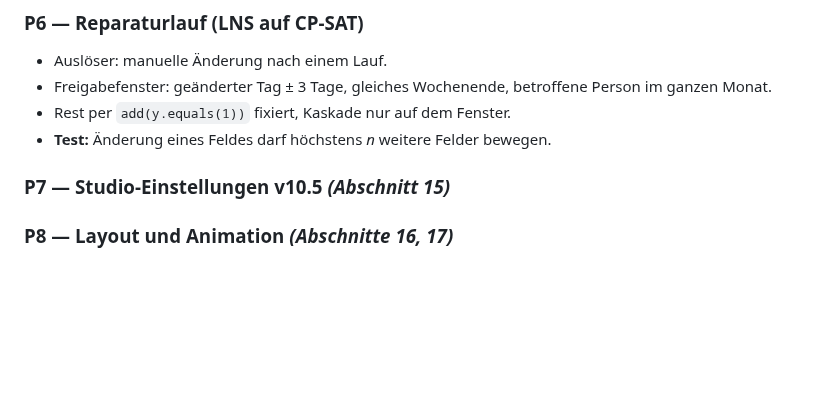
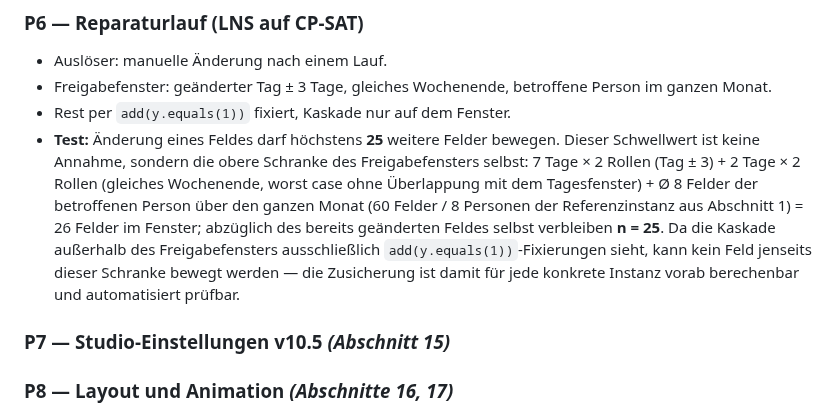
Before and after one commit to mlurz92/dienstplan, a Markdown page: docs/AUTO-PLAN-V10-5-RESEARCH.md, the part around the change. Rendered like a GitHub page; blank space fills up the shorter version.

Commit message:
docs(auto-plan): make P6 acceptance criterion testable with concrete Feld-Schwellwert

```diff
--- a/docs/AUTO-PLAN-V10-5-RESEARCH.md
+++ b/docs/AUTO-PLAN-V10-5-RESEARCH.md
@@ -507,7 +507,7 @@ Reihenfolge ist bindend: jedes Paket ist für sich lauffähig und testbar.
 - Auslöser: manuelle Änderung nach einem Lauf.
 - Freigabefenster: geänderter Tag ± 3 Tage, gleiches Wochenende, betroffene Person im ganzen Monat.
 - Rest per `add(y.equals(1))` fixiert, Kaskade nur auf dem Fenster.
-- **Test:** Änderung eines Feldes darf höchstens *n* weitere Felder bewegen.
+- **Test:** Änderung eines Feldes darf höchstens **25** weitere Felder bewegen. Dieser Schwellwert ist keine Annahme, sondern die obere Schranke des Freigabefensters selbst: 7 Tage × 2 Rollen (Tag ± 3) + 2 Tage × 2 Rollen (gleiches Wochenende, worst case ohne Überlappung mit dem Tagesfenster) + Ø 8 Felder der betroffenen Person über den ganzen Monat (60 Felder / 8 Personen der Referenzinstanz aus Abschnitt 1) = 26 Felder im Fenster; abzüglich des bereits geänderten Feldes selbst verbleiben **n = 25**. Da die Kaskade außerhalb des Freigabefensters ausschließlich `add(y.equals(1))`-Fixierungen sieht, kann kein Feld jenseits dieser Schranke bewegt werden — die Zusicherung ist damit für jede konkrete Instanz vorab berechenbar und automatisiert prüfbar.
 
 ### P7 — Studio-Einstellungen v10.5 *(Abschnitt 15)*
 
```
